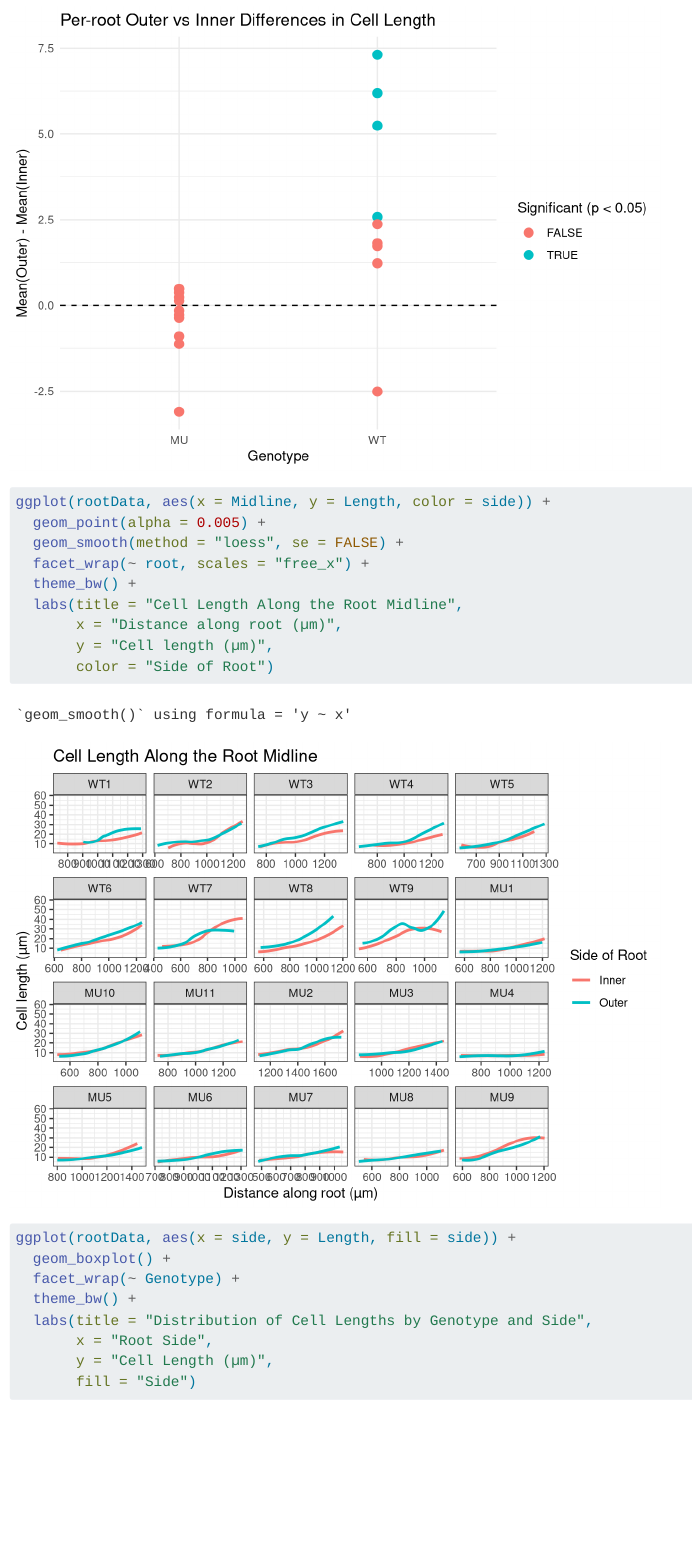
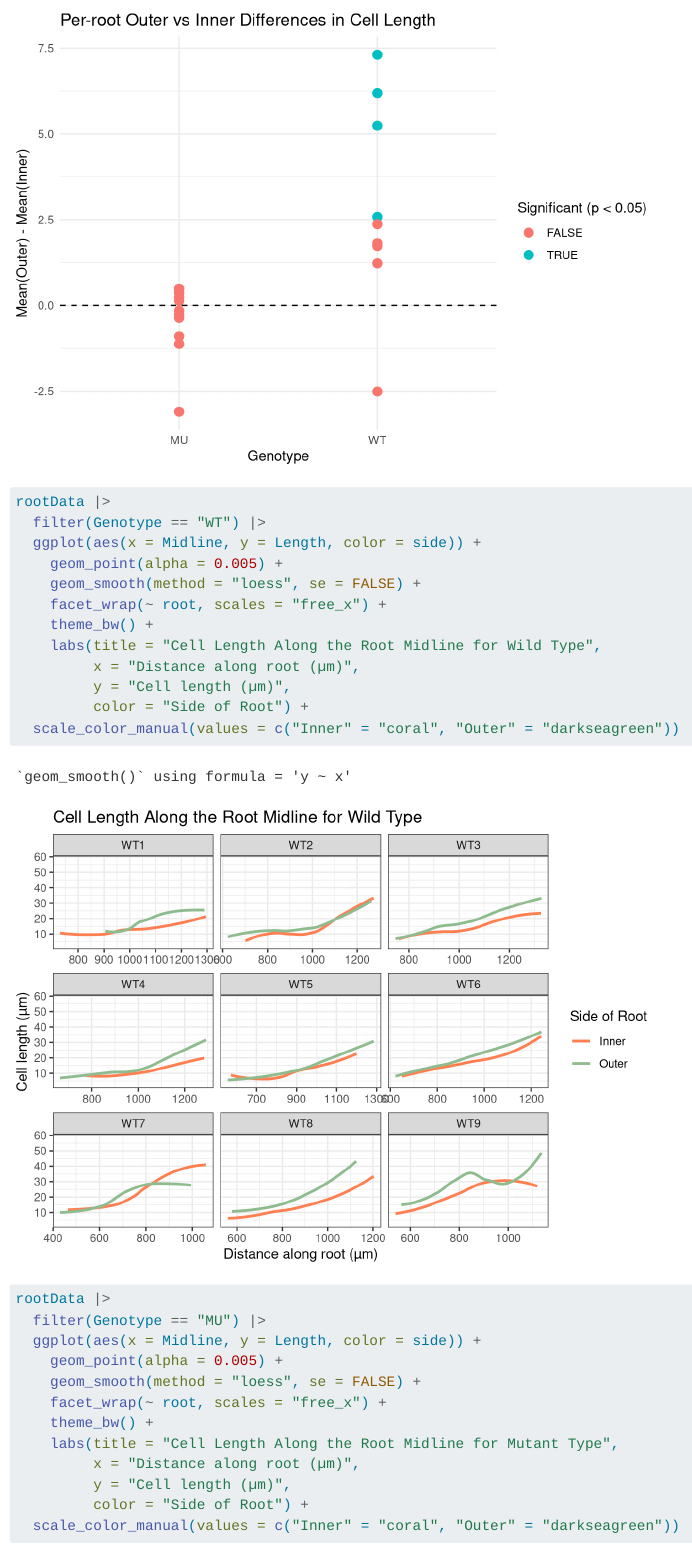
Before and after one commit to stephreinke/Sta-440-Case-4, a Quarto document (Case4.qmd): the page in a window 1100 px wide, from 6100 px down. Rendered offline with R 4.5, knitr and Pandoc in place of Quarto, with nearby package versions; code that draws random numbers runs with fixed seeds of ours.

Commit message:
plots changed

````diff
--- a/Case4.qmd
+++ b/Case4.qmd
@@ -110,15 +110,33 @@ ggplot(t_results, aes(x = Genotype, y = mean_diff, color = p_value < 0.05)) +
 
 ```
 ```{r}
-ggplot(rootData, aes(x = Midline, y = Length, color = side)) +
-  geom_point(alpha = 0.005) +
-  geom_smooth(method = "loess", se = FALSE) +
-  facet_wrap(~ root, scales = "free_x") +
-  theme_bw() +
-  labs(title = "Cell Length Along the Root Midline",
-       x = "Distance along root (µm)",
-       y = "Cell length (µm)",
-       color = "Side of Root")
+
+rootData |>
+  filter(Genotype == "WT") |>
+  ggplot(aes(x = Midline, y = Length, color = side)) +
+    geom_point(alpha = 0.005) +
+    geom_smooth(method = "loess", se = FALSE) +
+    facet_wrap(~ root, scales = "free_x") +
+    theme_bw() +
+    labs(title = "Cell Length Along the Root Midline for Wild Type",
+         x = "Distance along root (µm)",
+         y = "Cell length (µm)",
+         color = "Side of Root") +
+  scale_color_manual(values = c("Inner" = "coral", "Outer" = "darkseagreen"))
+
+
+rootData |>
+  filter(Genotype == "MU") |>
+  ggplot(aes(x = Midline, y = Length, color = side)) +
+    geom_point(alpha = 0.005) +
+    geom_smooth(method = "loess", se = FALSE) +
+    facet_wrap(~ root, scales = "free_x") +
+    theme_bw() +
+    labs(title = "Cell Length Along the Root Midline for Mutant Type",
+         x = "Distance along root (µm)",
+         y = "Cell length (µm)",
+         color = "Side of Root") +
+  scale_color_manual(values = c("Inner" = "coral", "Outer" = "darkseagreen"))
 
 ggplot(rootData, aes(x = side, y = Length, fill = side)) +
   geom_boxplot() +
@@ -127,7 +145,8 @@ ggplot(rootData, aes(x = side, y = Length, fill = side)) +
   labs(title = "Distribution of Cell Lengths by Genotype and Side",
        x = "Root Side",
        y = "Cell Length (µm)",
-       fill = "Side")
+       fill = "Side") +
+  scale_color_manual(values = c("Inner" = "coral", "Outer" = "darkseagreen"))
 
 ggplot(rootData, aes(x = Length, fill = side)) +
   geom_density(alpha = 0.4) +
````
